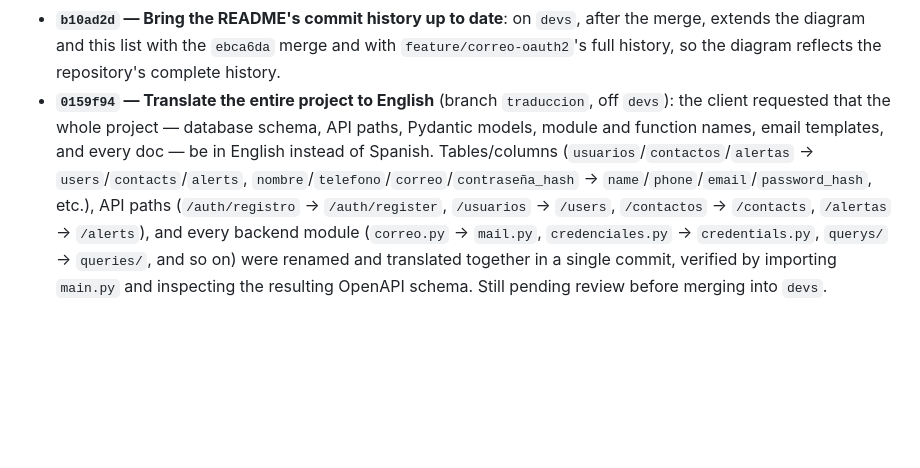
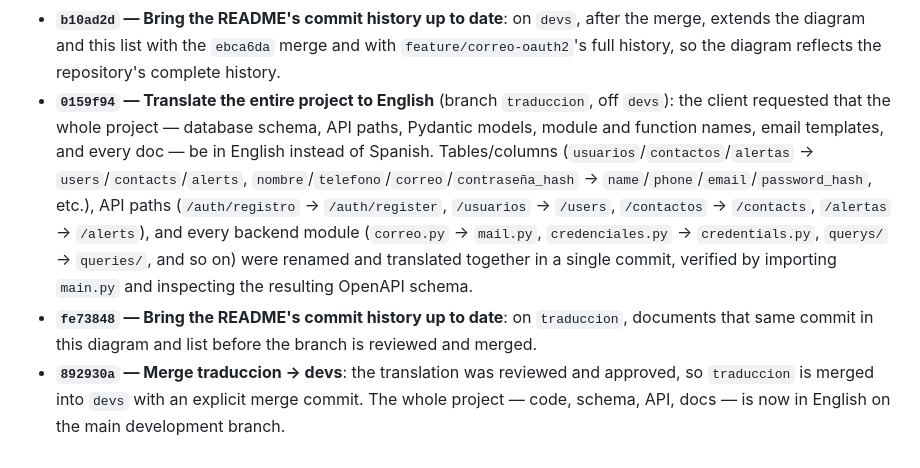
Before and after one commit to skellent/iOS-compiler, a Markdown page: README.md, the part around one of its changes. Drawn GitHub-style; blank space fills up the shorter version.

```diff
--- a/README.md
+++ b/README.md
@@ -139,4 +142,6 @@ gitGraph
 - **`f4bb174` — Bring the README's commit history up to date**: on `feature/correo-oauth2`, equivalent to `58899ca` but documenting the history from that branch's point of view.
 - **`ebca6da` — Merge feature/correo-app-password (app password) into devs**: the client settled on using a Google Workspace app password as the SMTP authentication method, so `feature/correo-app-password` is merged into `devs` with an explicit merge commit. `feature/correo-oauth2` stays documented in this history as an alternative that was evaluated, but isn't merged in.
 - **`b10ad2d` — Bring the README's commit history up to date**: on `devs`, after the merge, extends the diagram and this list with the `ebca6da` merge and with `feature/correo-oauth2`'s full history, so the diagram reflects the repository's complete history.
-- **`0159f94` — Translate the entire project to English** (branch `traduccion`, off `devs`): the client requested that the whole project — database schema, API paths, Pydantic models, module and function names, email templates, and every doc — be in English instead of Spanish. Tables/columns (`usuarios`/`contactos`/`alertas` → `users`/`contacts`/`alerts`, `nombre`/`telefono`/`correo`/`contraseña_hash` → `name`/`phone`/`email`/`password_hash`, etc.), API paths (`/auth/registro` → `/auth/register`, `/usuarios` → `/users`, `/contactos` → `/contacts`, `/alertas` → `/alerts`), and every backend module (`correo.py` → `mail.py`, `credenciales.py` → `credentials.py`, `querys/` → `queries/`, and so on) were renamed and translated together in a single commit, verified by importing `main.py` and inspecting the resulting OpenAPI schema. Still pending review before merging into `devs`.
+- **`0159f94` — Translate the entire project to English** (branch `traduccion`, off `devs`): the client requested that the whole project — database schema, API paths, Pydantic models, module and function names, email templates, and every doc — be in English instead of Spanish. Tables/columns (`usuarios`/`contactos`/`alertas` → `users`/`contacts`/`alerts`, `nombre`/`telefono`/`correo`/`contraseña_hash` → `name`/`phone`/`email`/`password_hash`, etc.), API paths (`/auth/registro` → `/auth/register`, `/usuarios` → `/users`, `/contactos` → `/contacts`, `/alertas` → `/alerts`), and every backend module (`correo.py` → `mail.py`, `credenciales.py` → `credentials.py`, `querys/` → `queries/`, and so on) were renamed and translated together in a single commit, verified by importing `main.py` and inspecting the resulting OpenAPI schema.
+- **`fe73848` — Bring the README's commit history up to date**: on `traduccion`, documents that same commit in this diagram and list before the branch is reviewed and merged.
+- **`892930a` — Merge traduccion → devs**: the translation was reviewed and approved, so `traduccion` is merged into `devs` with an explicit merge commit. The whole project — code, schema, API, docs — is now in English on the main development branch.
```
Also changed, not shown: other parts of README.md (+3 -0 lines).
